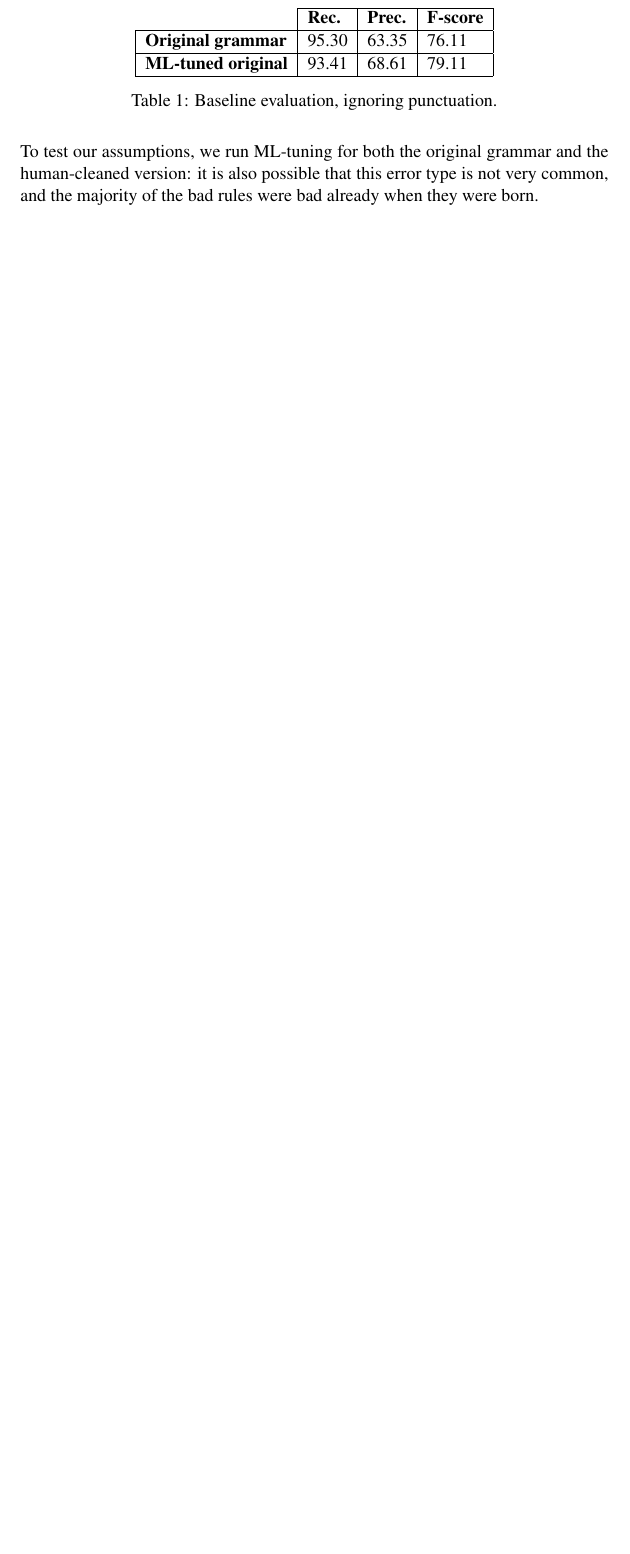
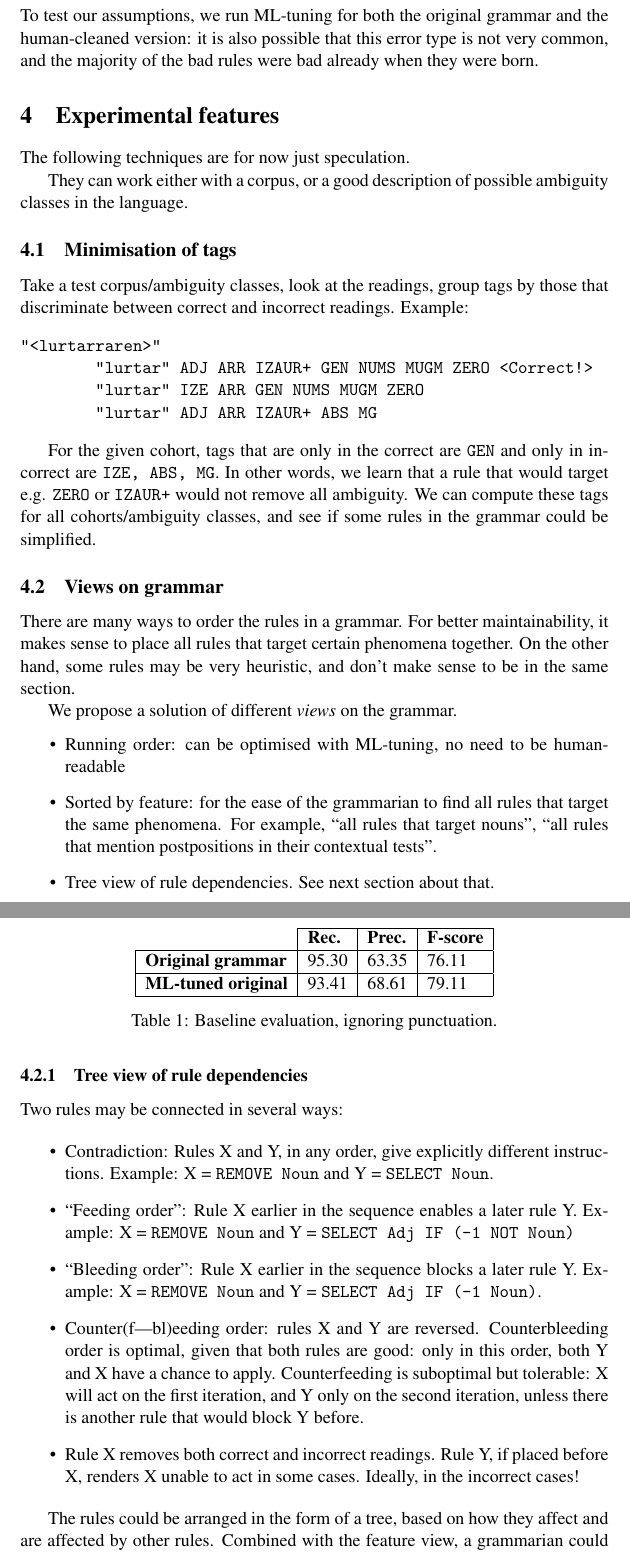
Before and after one commit to inariksit/cgclean, a LaTeX document (doc/nodalida2017/nodalida2017.tex): part of page 4 of 4 before the commit and two parts of pages 4 and 5 of 6 after it, the two joined at a grey line, cut so that both start at the same text, the shorter picture padded with empty space. Compiled offline with pdfLaTeX; a LaTeX package or settings file that is missing is left out; a missing bibliography style is replaced by a similar one.

Commit message:
wild speculation

```diff
--- a/doc/nodalida2017/nodalida2017.tex
+++ b/doc/nodalida2017/nodalida2017.tex
@@ -184,6 +184,62 @@ common, and the majority of the bad rules were bad already when they were born.
 
 %We compare the performance of the grammar in its original state, and the cleaned up version.
 
+\section{Experimental features}
+
+The following techniques are for now just speculation.
+
+They can work either with a corpus, or a good description of possible ambiguity classes in the language.
+
+\subsection{Minimisation of tags}
+
+
+Take a test corpus/ambiguity classes, look at the readings,
+group tags by those that discriminate between correct and incorrect readings.
+Example:
+
+\begin{verbatim}
+"<lurtarraren>"
+        "lurtar" ADJ ARR IZAUR+ GEN NUMS MUGM ZERO <Correct!>
+        "lurtar" IZE ARR GEN NUMS MUGM ZERO
+        "lurtar" ADJ ARR IZAUR+ ABS MG
+\end{verbatim}
+
+For the given cohort, tags that are only in the correct are \t{GEN} and only in incorrect are \t{IZE, ABS, MG}.
+In other words, we learn that a rule that would target e.g. \t{ZERO} or \t{IZAUR+} would not remove all ambiguity.
+We can compute these tags for all cohorts/ambiguity classes, and see if some rules in the grammar could be simplified.
+
+
+\subsection{Views on grammar}
+
+There are many ways to order the rules in a grammar. For better maintainability,
+it makes sense to place all rules that target certain phenomena together.
+On the other hand, some rules may be very heuristic, and don't make sense to be in the same section.
+
+We propose a solution of different \emph{views} on the grammar.
+\begin{itemize}
+\item Running order: can be optimised with ML-tuning, no need to be human-readable
+\item Sorted by feature: for the ease of the grammarian to find all rules that target the same phenomena.
+For example, ``all rules that target nouns'', ``all rules that mention postpositions in their contextual tests''.
+\item Tree view of rule dependencies. See next section about that.
+\end{itemize}
+
+
+
+\subsubsection{Tree view of rule dependencies}
+
+Two rules may be connected in several ways:
+
+\begin{itemize}
+\item Contradiction: Rules X and Y, in any order, give explicitly different instructions. Example: X = \t{REMOVE Noun} and Y = \t{SELECT Noun}.
+\item ``Feeding order'': Rule X earlier in the sequence enables a later rule Y. Example: X = \t{REMOVE Noun} and Y = \t{SELECT Adj IF (-1 NOT Noun)}
+\item ``Bleeding order'': Rule X earlier in the sequence blocks a later rule Y. Example:  X = \t{REMOVE Noun} and Y = \t{SELECT Adj IF (-1 Noun)}.
+\item Counter(f|bl)eeding order: rules X and Y are reversed. Counterbleeding order is optimal, given that both rules are good: only in this order, both Y and X have a chance to apply. Counterfeeding is suboptimal but tolerable: X will act on the first iteration, and Y only on the second iteration, unless there is another rule that would block Y before.
+\item Rule X removes both correct and incorrect readings. Rule Y, if placed before X, renders X unable to act in some cases. Ideally, in the incorrect cases!
+\end{itemize}
+
+The rules could be arranged in the form of a tree, based on how they affect and are affected by other rules. Combined with the feature view, a grammarian could have a look at all rules that target nouns and their dependencies.
+
+
 \section{Evaluation}
 
 We evaluate the grammars with a manually disambiguated corpus of 65,153 tokens/53,429 words,
```
